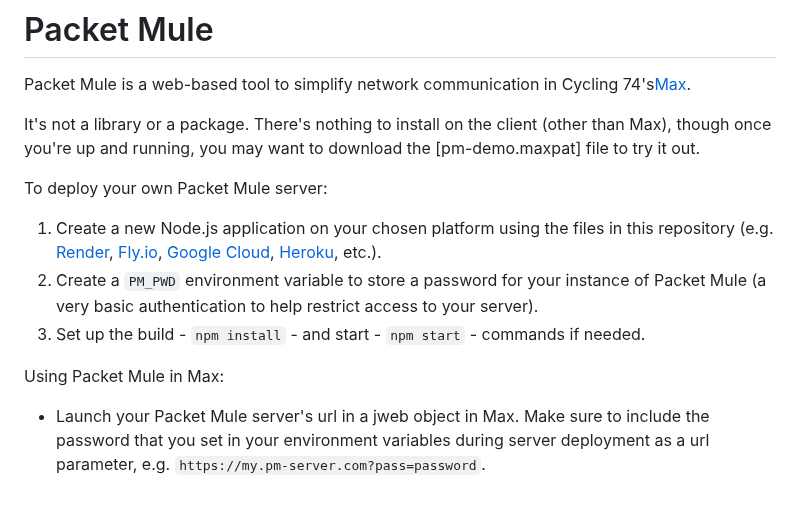
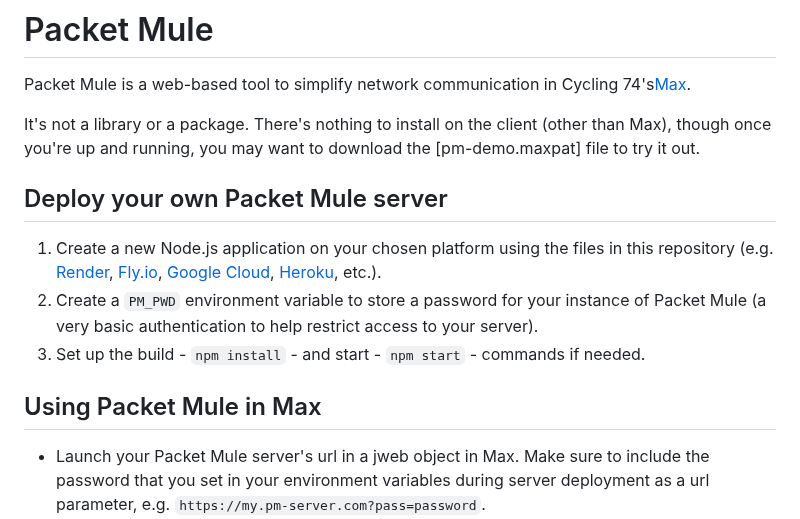
Before and after one commit to ersheff/Packet-Mule, a Markdown page: README.md, the part around one of its changes. GitHub-like rendering; blank space fills up the shorter version.

```diff
--- a/README.md
+++ b/README.md
@@ -4,13 +4,13 @@ Packet Mule is a web-based tool to simplify network communication in Cycling 74'
 
 It's not a library or a package. There's nothing to install on the client (other than Max), though once you're up and running, you may want to download the [pm-demo.maxpat] file to try it out.
 
-To deploy your own Packet Mule server:
+## Deploy your own Packet Mule server
 
 1. Create a new Node.js application on your chosen platform using the files in this repository (e.g. [Render](https://render.com), [Fly.io](https://fly.io), [Google Cloud](https://cloud.google.com/appengine/docs/standard/nodejs/building-app), [Heroku](https://www.heroku.com), etc.).
 2. Create a `PM_PWD` environment variable to store a password for your instance of Packet Mule (a very basic authentication to help restrict access to your server).
 3. Set up the build - `npm install` - and start - `npm start` - commands if needed.
 
-Using Packet Mule in Max:
+## Using Packet Mule in Max
 
 - Launch your Packet Mule server's url in a jweb object in Max. Make sure to include the password that you set in your environment variables during server deployment as a url parameter, e.g. `https://my.pm-server.com?pass=password`.
 - If it is not provided as an additional url parameter - `max=username` - you will be prompted for a username.
```
Also changed, not shown: other parts of README.md (+2 -2 lines).
